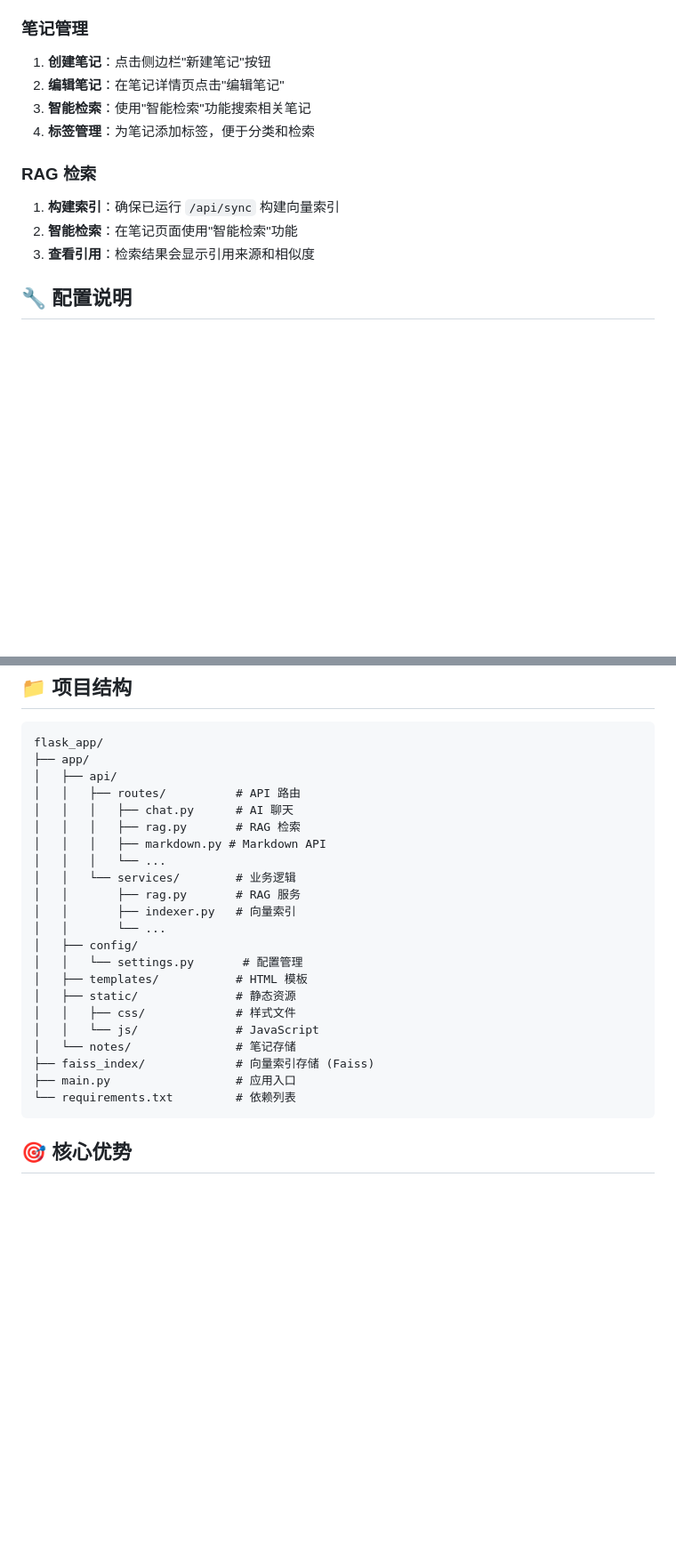
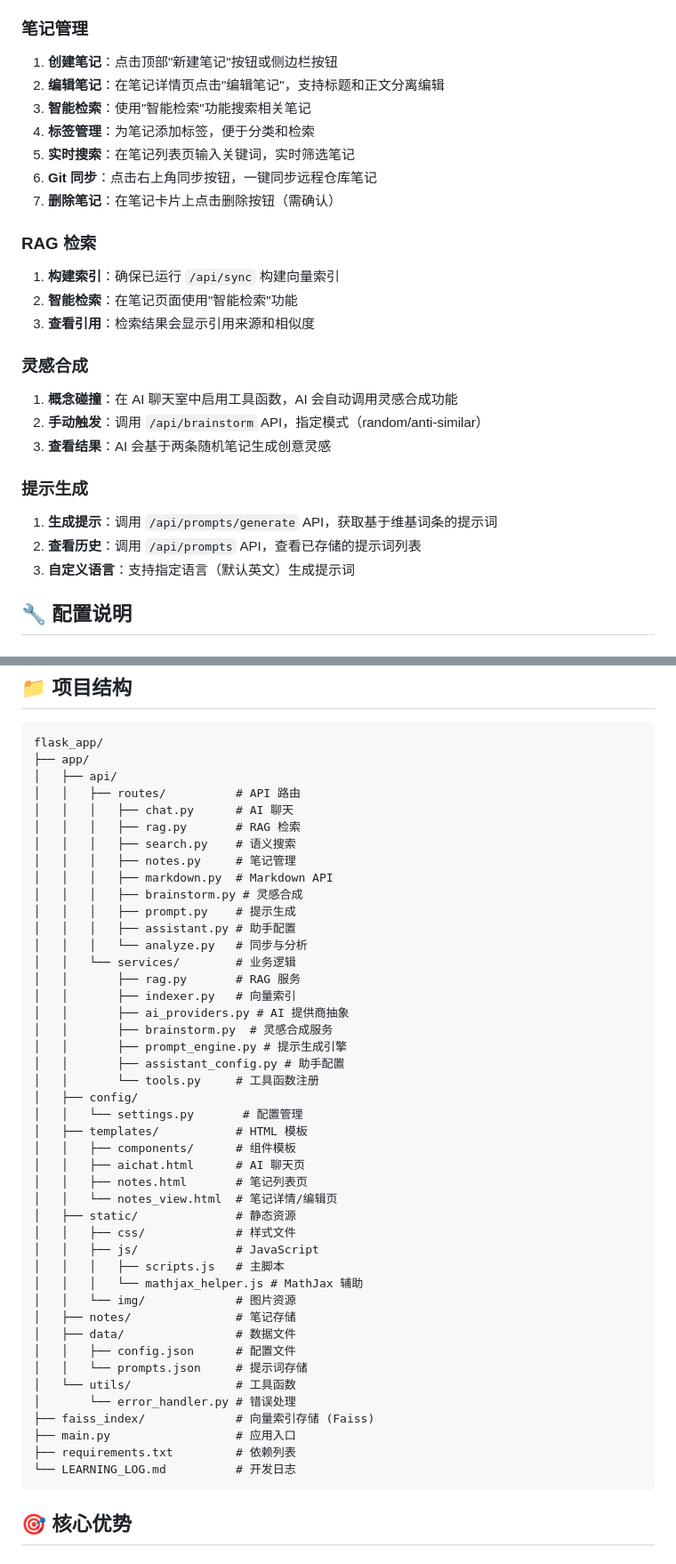
Before and after one commit to Ariestar/Synapse, a Markdown page: README.md, 2 parts joined by grey strips. Shown at 89% size. Drawn GitHub-style; blank space fills up the shorter version.

Commit message:
feat: 更新 README，新增灵感合成与提示生成模块，详细描述工具函数调用与助手配置功能，优化笔记管理与实时搜索体验，提升文档的完整性与可读性。

````diff
--- a/README.md
+++ b/README.md
@@ -125,16 +141,31 @@ curl -X POST http://localhost:5000/api/sync \
 
 ### 笔记管理
 
-1. **创建笔记**：点击侧边栏"新建笔记"按钮
-2. **编辑笔记**：在笔记详情页点击"编辑笔记"
+1. **创建笔记**：点击顶部"新建笔记"按钮或侧边栏按钮
+2. **编辑笔记**：在笔记详情页点击"编辑笔记"，支持标题和正文分离编辑
 3. **智能检索**：使用"智能检索"功能搜索相关笔记
 4. **标签管理**：为笔记添加标签，便于分类和检索
+5. **实时搜索**：在笔记列表页输入关键词，实时筛选笔记
+6. **Git 同步**：点击右上角同步按钮，一键同步远程仓库笔记
+7. **删除笔记**：在笔记卡片上点击删除按钮（需确认）
 
 ### RAG 检索
 
 1. **构建索引**：确保已运行 `/api/sync` 构建向量索引
 2. **智能检索**：在笔记页面使用"智能检索"功能
 3. **查看引用**：检索结果会显示引用来源和相似度
+
+### 灵感合成
+
+1. **概念碰撞**：在 AI 聊天室中启用工具函数，AI 会自动调用灵感合成功能
+2. **手动触发**：调用 `/api/brainstorm` API，指定模式（random/anti-similar）
+3. **查看结果**：AI 会基于两条随机笔记生成创意灵感
+
+### 提示生成
+
+1. **生成提示**：调用 `/api/prompts/generate` API，获取基于维基词条的提示词
+2. **查看历史**：调用 `/api/prompts` API，查看已存储的提示词列表
+3. **自定义语言**：支持指定语言（默认英文）生成提示词
 
 ## 🔧 配置说明
 
@@ -167,22 +198,44 @@ flask_app/
 │   │   ├── routes/          # API 路由
 │   │   │   ├── chat.py      # AI 聊天
 │   │   │   ├── rag.py       # RAG 检索
-│   │   │   ├── markdown.py # Markdown API
-│   │   │   └── ...
+│   │   │   ├── search.py    # 语义搜索
+│   │   │   ├── notes.py     # 笔记管理
+│   │   │   ├── markdown.py  # Markdown API
+│   │   │   ├── brainstorm.py # 灵感合成
+│   │   │   ├── prompt.py    # 提示生成
+│   │   │   ├── assistant.py # 助手配置
+│   │   │   └── analyze.py   # 同步与分析
 │   │   └── services/        # 业务逻辑
 │   │       ├── rag.py       # RAG 服务
 │   │       ├── indexer.py   # 向量索引
-│   │       └── ...
+│   │       ├── ai_providers.py # AI 提供商抽象
+│   │       ├── brainstorm.py  # 灵感合成服务
+│   │       ├── prompt_engine.py # 提示生成引擎
+│   │       ├── assistant_config.py # 助手配置
+│   │       └── tools.py     # 工具函数注册
 │   ├── config/
 │   │   └── settings.py       # 配置管理
 │   ├── templates/           # HTML 模板
+│   │   ├── components/      # 组件模板
+│   │   ├── aichat.html      # AI 聊天页
+│   │   ├── notes.html       # 笔记列表页
+│   │   └── notes_view.html  # 笔记详情/编辑页
 │   ├── static/              # 静态资源
 │   │   ├── css/             # 样式文件
-│   │   └── js/              # JavaScript
-│   └── notes/               # 笔记存储
+│   │   ├── js/              # JavaScript
+│   │   │   ├── scripts.js   # 主脚本
+│   │   │   └── mathjax_helper.js # MathJax 辅助
+│   │   └── img/             # 图片资源
+│   ├── notes/               # 笔记存储
+│   ├── data/                # 数据文件
+│   │   ├── config.json      # 配置文件
+│   │   └── prompts.json     # 提示词存储
+│   └── utils/               # 工具函数
+│       └── error_handler.py # 错误处理
 ├── faiss_index/             # 向量索引存储 (Faiss)
 ├── main.py                  # 应用入口
-└── requirements.txt         # 依赖列表
+├── requirements.txt         # 依赖列表
+└── LEARNING_LOG.md          # 开发日志
 ```
 
 ## 🎯 核心优势
````
Also changed, not shown: other parts of README.md (+28 -4 lines).
